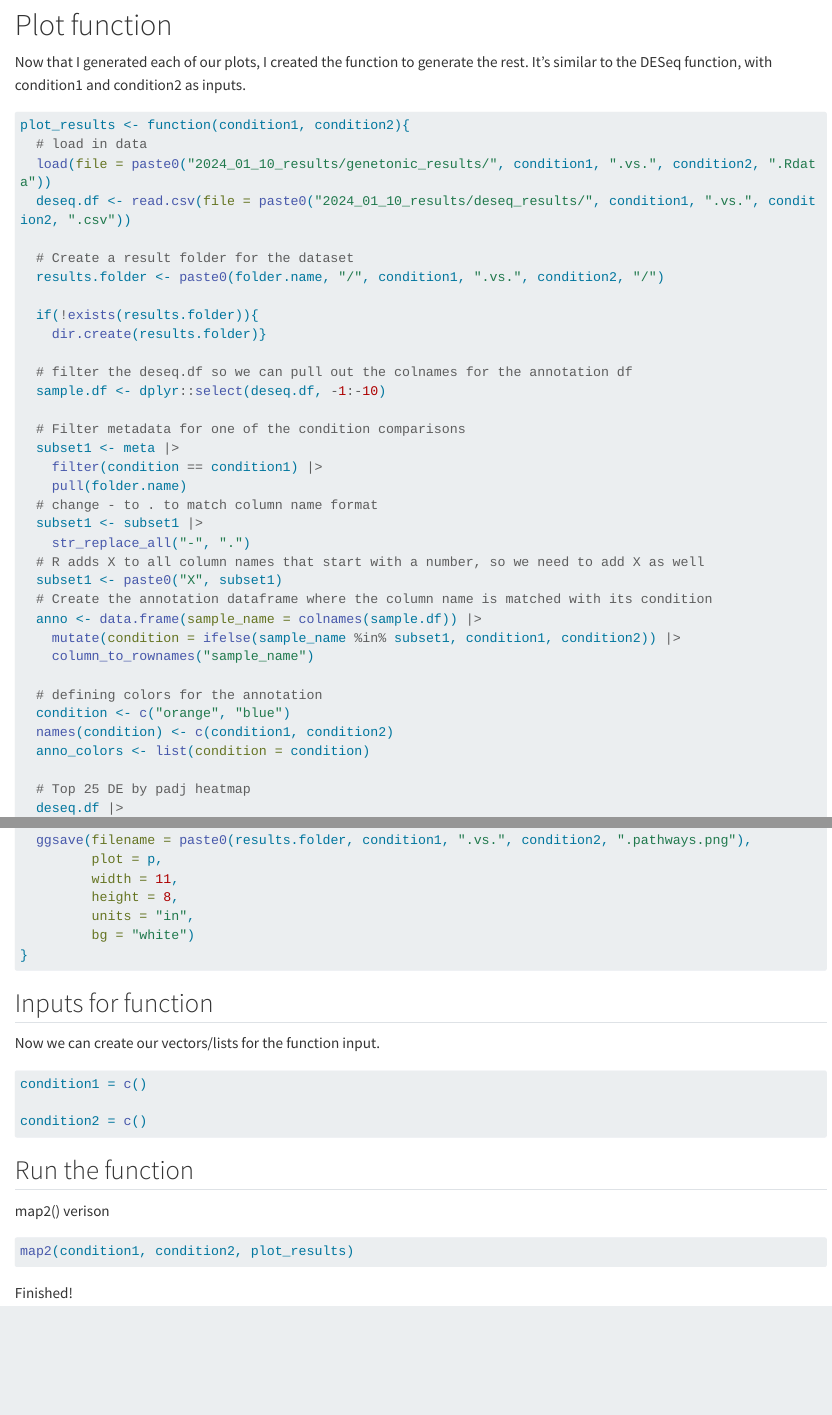
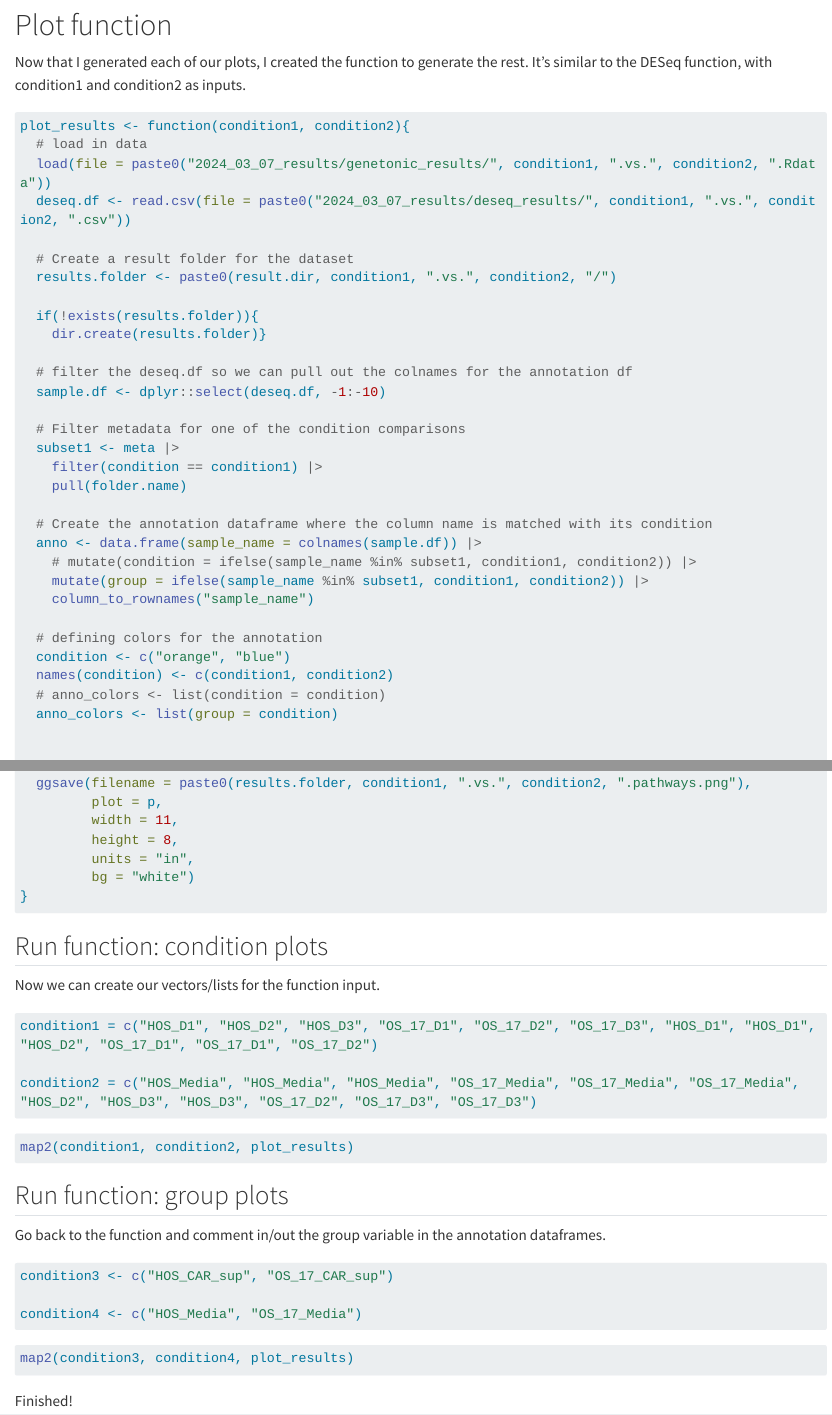
Before and after one commit to EricHoffmeyer/2024_02_21_tumor_sup_exposure, a Quarto document (2024_03_08_Plots.qmd): the page in a window 1100 px wide, from 4390 px down before the commit and from 4270 px down after it, so that both start at the same text, and a second part further down, joined at a grey line. Rendered offline with R 4.5, knitr and Pandoc in place of Quarto, with nearby package versions; some code elsewhere in the file could not run offline; long lines of code are wrapped.

Commit message:
Add files via upload

````diff
--- a/2024_03_08_Plots.qmd
+++ b/2024_03_08_Plots.qmd
@@ -179,11 +178,11 @@ Now that I generated each of our plots, I created the function to generate the r
 ```{r}
 plot_results <- function(condition1, condition2){
   # load in data
-  load(file = paste0("2024_01_10_results/genetonic_results/", condition1, ".vs.", condition2, ".Rdata"))
-  deseq.df <- read.csv(file = paste0("2024_01_10_results/deseq_results/", condition1, ".vs.", condition2, ".csv"))
+  load(file = paste0("2024_03_07_results/genetonic_results/", condition1, ".vs.", condition2, ".Rdata"))
+  deseq.df <- read.csv(file = paste0("2024_03_07_results/deseq_results/", condition1, ".vs.", condition2, ".csv"))
 
   # Create a result folder for the dataset
-  results.folder <- paste0(folder.name, "/", condition1, ".vs.", condition2, "/")
+  results.folder <- paste0(result.dir, condition1, ".vs.", condition2, "/")
 
   if(!exists(results.folder)){
     dir.create(results.folder)}
@@ -195,20 +194,19 @@ plot_results <- function(condition1, condition2){
   subset1 <- meta |>
     filter(condition == condition1) |>
     pull(folder.name)
-  # change - to . to match column name format
-  subset1 <- subset1 |>
-    str_replace_all("-", ".")
-  # R adds X to all column names that start with a number, so we need to add X as well
-  subset1 <- paste0("X", subset1)
+
   # Create the annotation dataframe where the column name is matched with its condition
   anno <- data.frame(sample_name = colnames(sample.df)) |>
-    mutate(condition = ifelse(sample_name %in% subset1, condition1, condition2)) |>
+    # mutate(condition = ifelse(sample_name %in% subset1, condition1, condition2)) |>
+    mutate(group = ifelse(sample_name %in% subset1, condition1, condition2)) |>
     column_to_rownames("sample_name")
 
   # defining colors for the annotation
   condition <- c("orange", "blue")
   names(condition) <- c(condition1, condition2)
-  anno_colors <- list(condition = condition)
+  # anno_colors <- list(condition = condition)
+  anno_colors <- list(group = condition)
+
 
   # Top 25 DE by padj heatmap
   deseq.df |>
@@ -272,24 +270,33 @@ plot_results <- function(condition1, condition2){
 }
 ```
 
-## Inputs for function
+## Run function: condition plots
 
 Now we can create our vectors/lists for the function input.
 
 ```{r}
-condition1 = c()
+condition1 = c("HOS_D1", "HOS_D2", "HOS_D3", "OS_17_D1", "OS_17_D2", "OS_17_D3", "HOS_D1", "HOS_D1", "HOS_D2", "OS_17_D1", "OS_17_D1", "OS_17_D2")
 
-condition2 = c()
+condition2 = c("HOS_Media", "HOS_Media", "HOS_Media", "OS_17_Media", "OS_17_Media", "OS_17_Media", "HOS_D2", "HOS_D3", "HOS_D3", "OS_17_D2", "OS_17_D3", "OS_17_D3")
 ```
-
-## Run the function
-
-map2() verison
 
 ```{r, eval=FALSE}
 map2(condition1, condition2, plot_results)
 ```
 
+## Run function: group plots
+
+Go back to the function and comment in/out the group variable in the annotation dataframes.
+
+```{r}
+condition3 <- c("HOS_CAR_sup", "OS_17_CAR_sup")
+
+condition4 <- c("HOS_Media", "OS_17_Media")
+```
+
+```{r, eval=FALSE}
+map2(condition3, condition4, plot_results)
+```
 Finished!
 
 ```{r}
````
Also changed, not shown: 2024_03_08_Plots.qmd (23 more changed lines).
